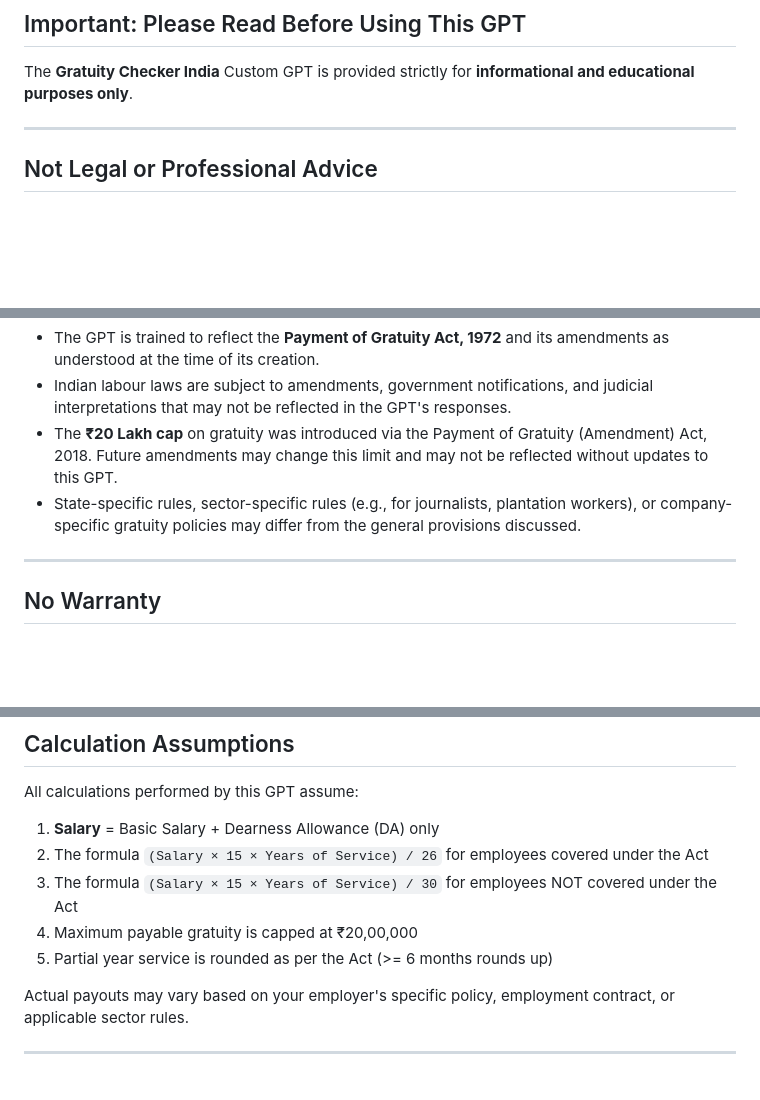
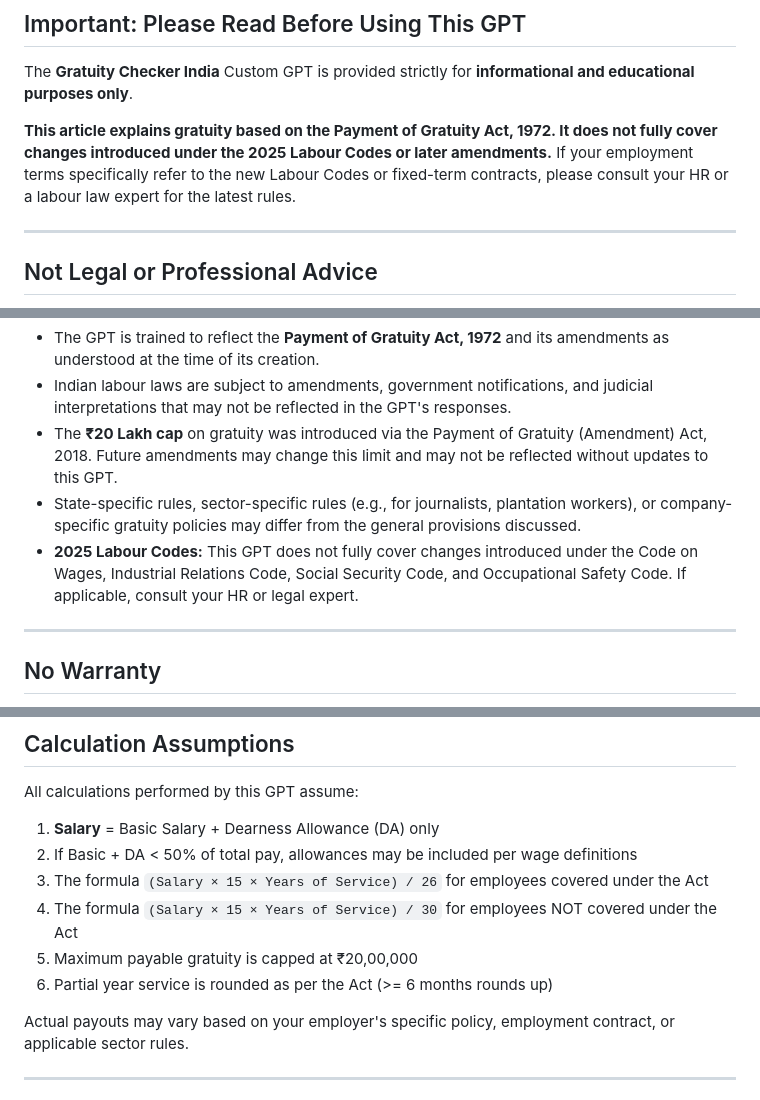
Before and after one commit to hrushikesh-shrikrishna-joshi/gratuity-checker-india, a Markdown page: docs/disclaimer.md, 3 parts joined by grey strips. Drawn GitHub-style; blank space fills up the shorter version.

Commit message:
fix: add 2025 Labour Codes notice and lifetime tax limit clarification
Added important disclaimers regarding the Payment of Gratuity Act and 2025 Labour Codes, including tax implications and calculation assumptions.

```diff
--- a/docs/disclaimer.md
+++ b/docs/disclaimer.md
@@ -3,6 +3,8 @@
 ## Important: Please Read Before Using This GPT
 
 The **Gratuity Checker India** Custom GPT is provided strictly for **informational and educational purposes only**.
+
+**This article explains gratuity based on the Payment of Gratuity Act, 1972. It does not fully cover changes introduced under the 2025 Labour Codes or later amendments.** If your employment terms specifically refer to the new Labour Codes or fixed-term contracts, please consult your HR or a labour law expert for the latest rules.
 
 ---
 
@@ -25,6 +27,7 @@ Always consult a qualified **labour law attorney**, **HR professional**, or **Ch
 - Indian labour laws are subject to amendments, government notifications, and judicial interpretations that may not be reflected in the GPT's responses.
 - The **₹20 Lakh cap** on gratuity was introduced via the Payment of Gratuity (Amendment) Act, 2018. Future amendments may change this limit and may not be reflected without updates to this GPT.
 - State-specific rules, sector-specific rules (e.g., for journalists, plantation workers), or company-specific gratuity policies may differ from the general provisions discussed.
+- **2025 Labour Codes:** This GPT does not fully cover changes introduced under the Code on Wages, Industrial Relations Code, Social Security Code, and Occupational Safety Code. If applicable, consult your HR or legal expert.
 
 ---
 
@@ -41,10 +44,11 @@ This GPT and its responses are provided **"as is"** without any warranty of any
 
 All calculations performed by this GPT assume:
 1. **Salary** = Basic Salary + Dearness Allowance (DA) only
-2. The formula `(Salary × 15 × Years of Service) / 26` for employees covered under the Act
-3. The formula `(Salary × 15 × Years of Service) / 30` for employees NOT covered under the Act
-4. Maximum payable gratuity is capped at ₹20,00,000
-5. Partial year service is rounded as per the Act (>= 6 months rounds up)
+2. If Basic + DA < 50% of total pay, allowances may be included per wage definitions
+3. The formula `(Salary × 15 × Years of Service) / 26` for employees covered under the Act
+4. The formula `(Salary × 15 × Years of Service) / 30` for employees NOT covered under the Act
+5. Maximum payable gratuity is capped at ₹20,00,000
+6. Partial year service is rounded as per the Act (>= 6 months rounds up)
 
 Actual payouts may vary based on your employer's specific policy, employment contract, or applicable sector rules.
 
```
Also changed, not shown: other parts of docs/disclaimer.md (+1 -0 lines).
